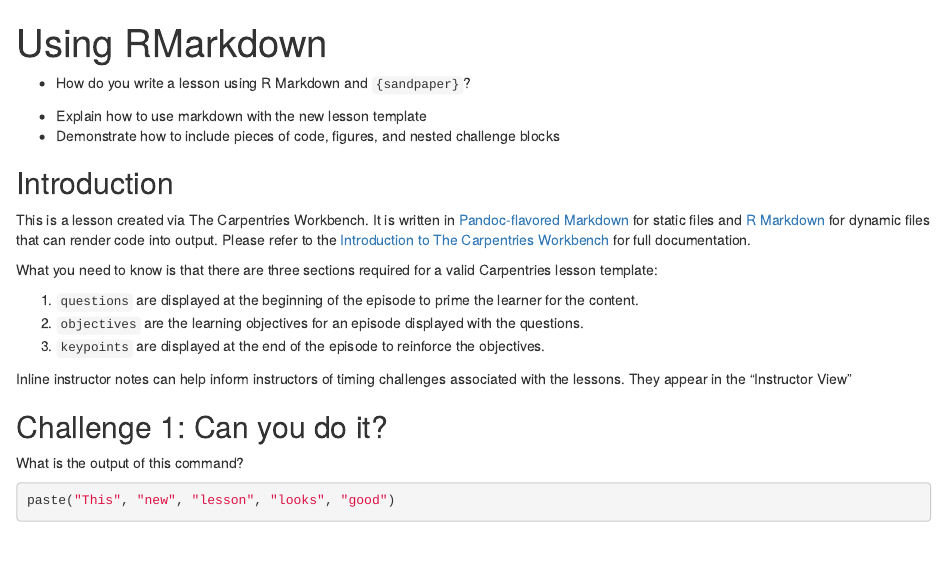
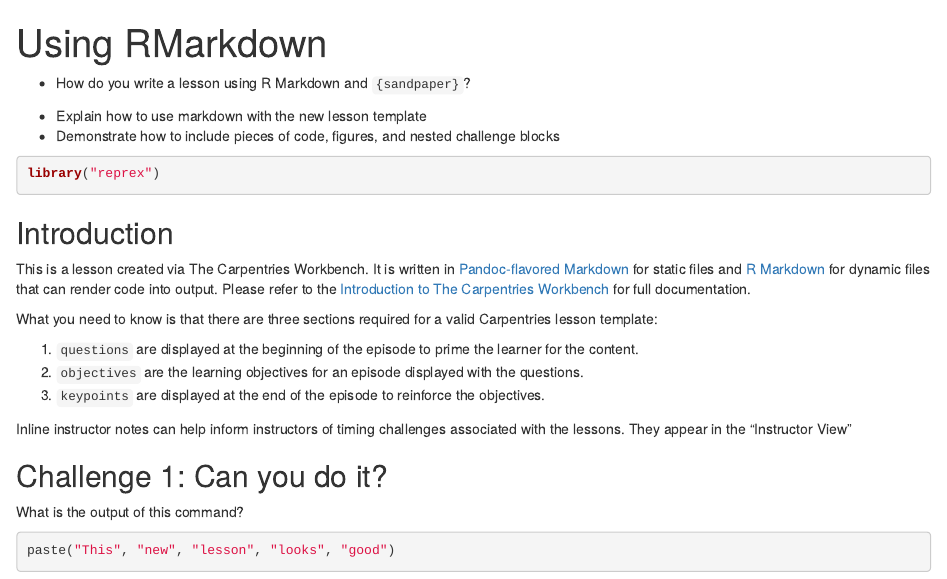
Before and after one commit to zkamvar/automatic-robot, an R Markdown document (episodes/introduction.Rmd): the page in a window 1100 px wide, from its top. Rendered offline with R 4.5, knitr and Pandoc, with nearby package versions; badge pictures from the web are left out.

Commit message:
Update introduction.Rmd

````diff
--- a/episodes/introduction.Rmd
+++ b/episodes/introduction.Rmd
@@ -16,6 +16,11 @@
 - Demonstrate how to include pieces of code, figures, and nested challenge blocks
 
 ::::::::::::::::::::::::::::::::::::::::::::::::
+
+
+```{r}
+library("reprex")
+```
 
 ## Introduction
 
````
